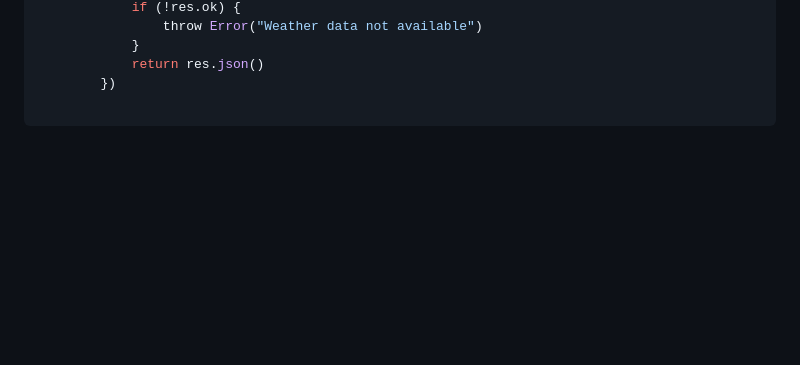
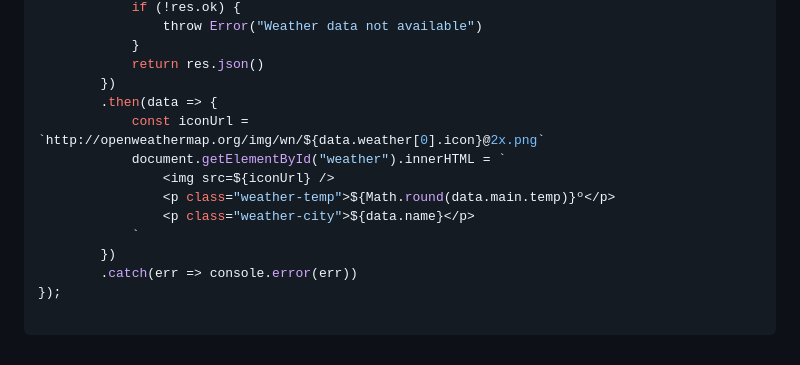
Before and after one commit to MastooraTurkmen/chrome-extension-real-project, a Markdown page: README.md, the part around the change. GitHub-like rendering; blank space fills up the shorter version.

Commit message:
js codes

````diff
--- a/README.md
+++ b/README.md
@@ -244,5 +244,15 @@ navigator.geolocation.getCurrentPosition(position => {
             }
             return res.json()
         })
+        .then(data => {
+            const iconUrl = `http://openweathermap.org/img/wn/${data.weather[0].icon}@2x.png`
+            document.getElementById("weather").innerHTML = `
+                <img src=${iconUrl} />
+                <p class="weather-temp">${Math.round(data.main.temp)}º</p>
+                <p class="weather-city">${data.name}</p>
+            `
+        })
+        .catch(err => console.error(err))
+});
 
 ```
````
